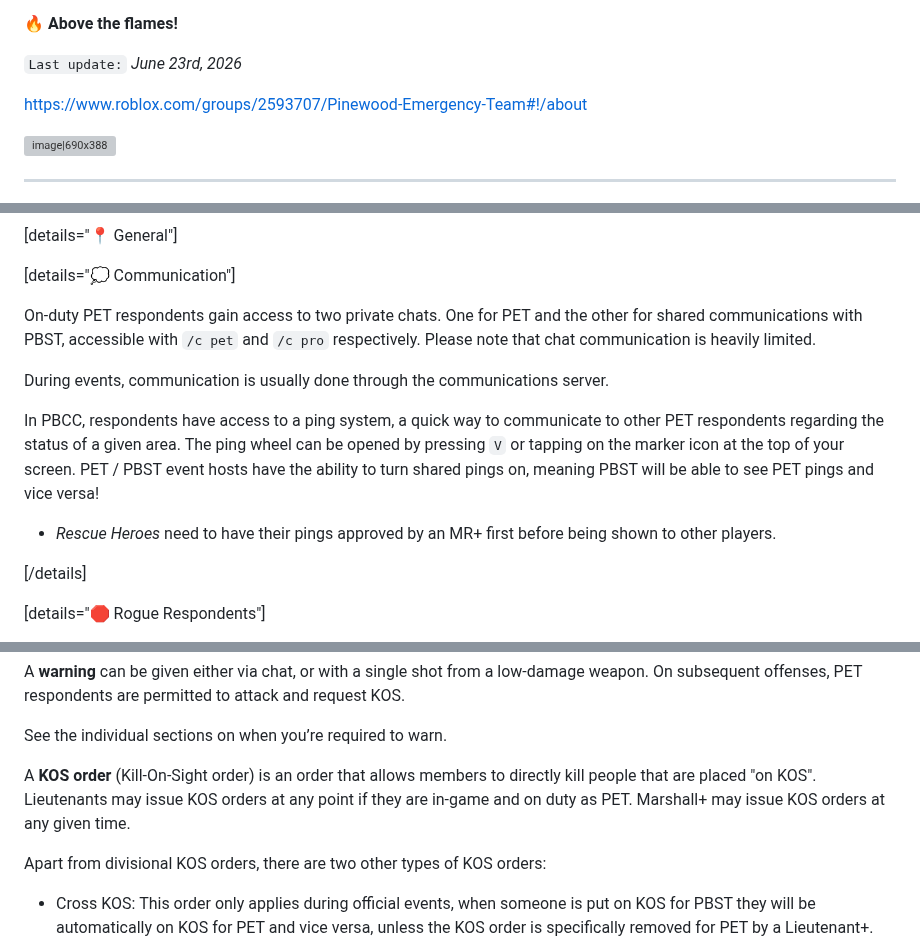
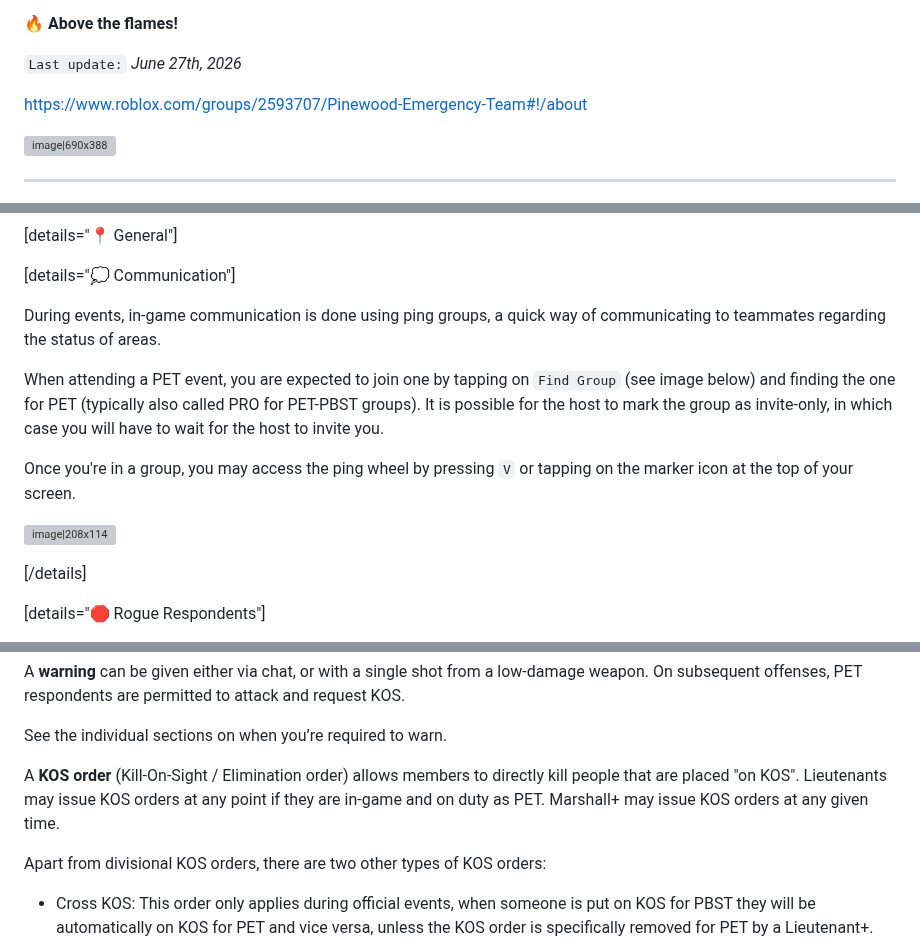
Before and after one commit to femou1/pb-handbooks, a Markdown page: pet_handbook.md, 3 parts joined by grey strips. Rendered like a GitHub page; grey boxes are pictures that could not be loaded.

Commit message:
Handbook update for PET
Source timestamps: PET: 2026-06-27 22:30:37 UTC

```diff
--- a/pet_handbook.md
+++ b/pet_handbook.md
@@ -14,7 +14,7 @@ Welcome to PET, an elite group of the best respondents working together to tend
 
 🔥 **Above the flames!**
 
-`Last update:` _June 23rd, 2026_
+`Last update:` _June 27th, 2026_
 
 https://www.roblox.com/groups/2593707/Pinewood-Emergency-Team#!/about
 
@@ -88,14 +88,14 @@ The following part of the handbook outlines important information for those who
 
 [details="💭 Communication"]
 
-On-duty PET respondents gain access to two private chats. One for PET and the other for shared communications with PBST, accessible with `/c pet` and `/c pro` respectively. Please note that chat communication is heavily limited.
+During events, in-game communication is done using ping groups, a quick way of communicating to teammates regarding the status of areas.
 
-During events, communication is usually done through the communications server.
+When attending a PET event, you are expected to join one by tapping on `Find Group` (see image below) and finding the one for PET (typically also called PRO for PET-PBST groups).
+It is possible for the host to mark the group as invite-only, in which case you will have to wait for the host to invite you.
 
-In PBCC, respondents have access to a ping system, a quick way to communicate to other PET respondents regarding the status of a given area. The ping wheel can be opened by pressing `V` or tapping on the marker icon at the top of your screen.
-PET / PBST event hosts have the ability to turn shared pings on, meaning PBST will be able to see PET pings and vice versa!
+Once you're in a group, you may access the ping wheel by pressing `V` or tapping on the marker icon at the top of your screen.
 
-- _Rescue Heroes_ need to have their pings approved by an MR+ first before being shown to other players.
+![image|208x114](upload://xeL5jIFbeIFVZpOoSTMUFVfcZNf.png)
 
 [/details]
 
@@ -139,7 +139,7 @@ A **warning** can be given either via chat, or with a single shot from a low-dam
 
 See the individual sections on when you’re required to warn.
 
-A **KOS order** (Kill-On-Sight order) is an order that allows members to directly kill people that are placed "on KOS". Lieutenants may issue KOS orders at any point if they are in-game and on duty as PET. Marshall+ may issue KOS orders at any given time.
+A **KOS order** (Kill-On-Sight / Elimination order) allows members to directly kill people that are placed "on KOS". Lieutenants may issue KOS orders at any point if they are in-game and on duty as PET. Marshall+ may issue KOS orders at any given time.
 
 Apart from divisional KOS orders, there are two other types of KOS orders:
 
```
Also changed, not shown: other parts of pet_handbook.md (+1 -1 lines).
